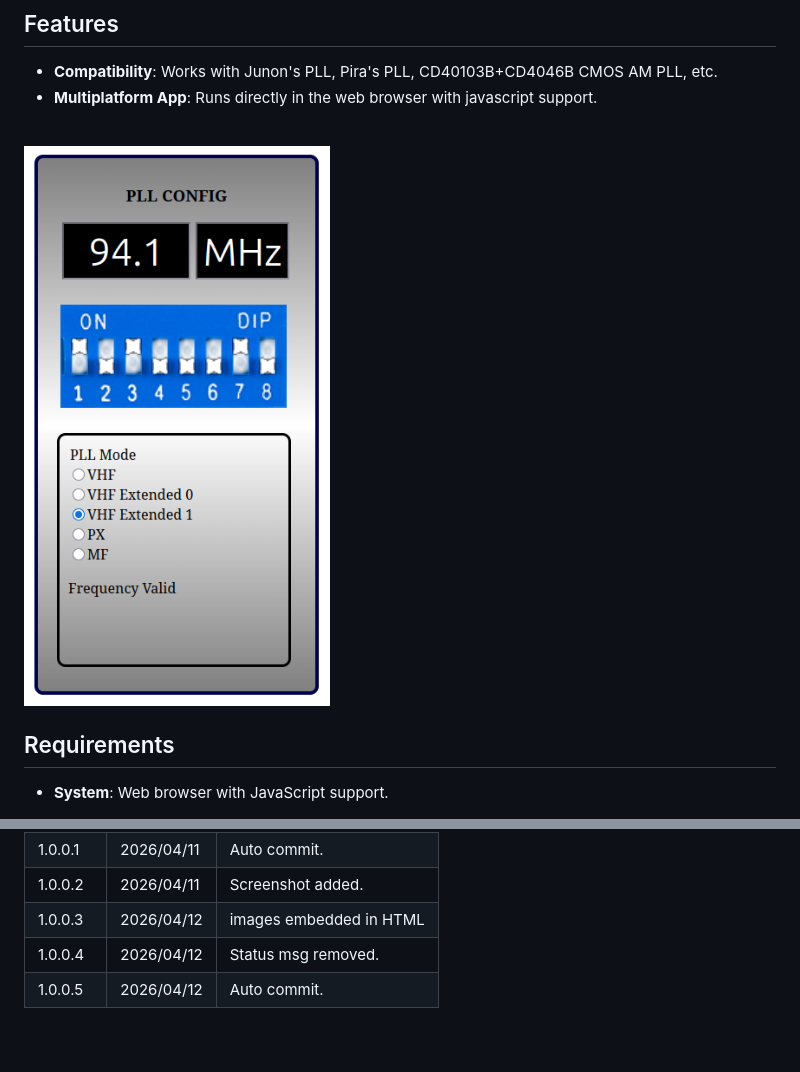
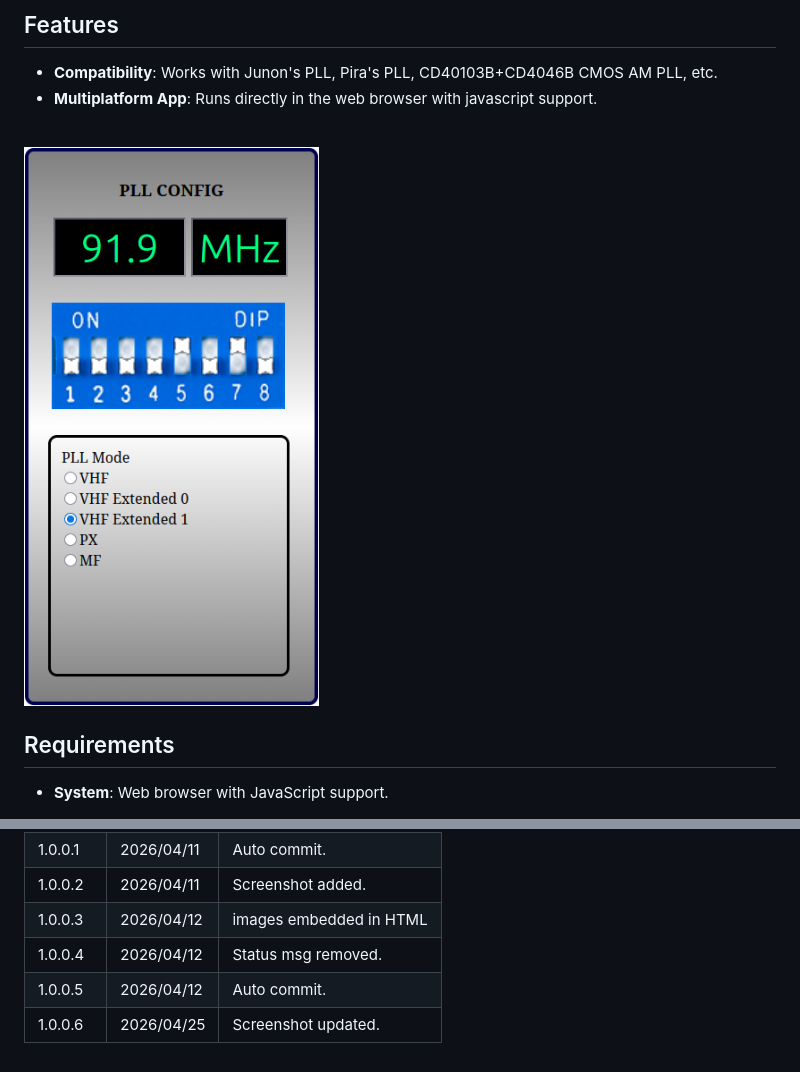
Before and after one commit to junon10/pll-config, a Markdown page: README.md, 2 parts joined by grey strips. GitHub-like rendering; pictures changed too: docs/screenshot1.png.

Commit message:
v1.0.0.6 2026/04/25 Screenshot updated.

```diff
--- a/README.md
+++ b/README.md
@@ -50,3 +50,4 @@ Contributions are welcome! Please fork the repository and send a pull request.
 | 1.0.0.3 | 2026/04/12 | images embedded in HTML |
 | 1.0.0.4 | 2026/04/12 | Status msg removed. |
 | 1.0.0.5 | 2026/04/12 | Auto commit. |
+| 1.0.0.6 | 2026/04/25 | Screenshot updated. |
```
Also changed, not shown: 2 other files.
